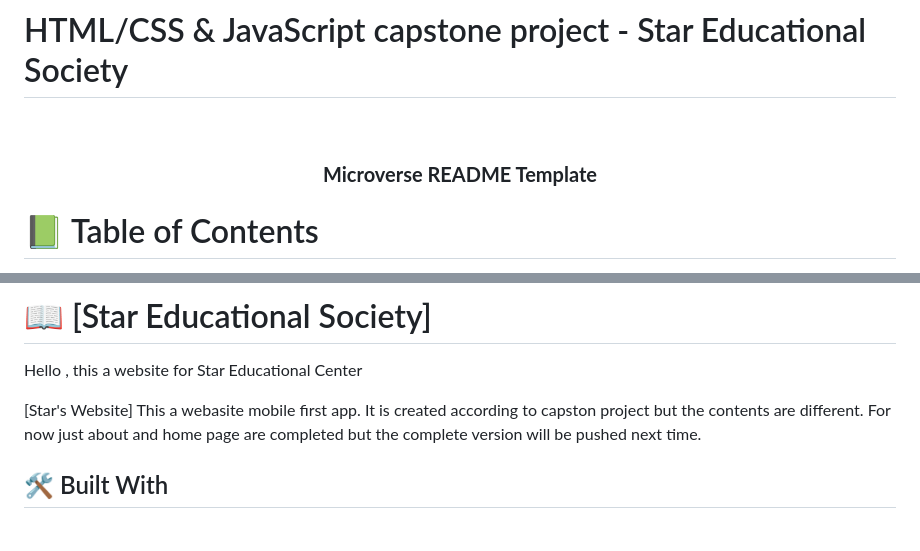
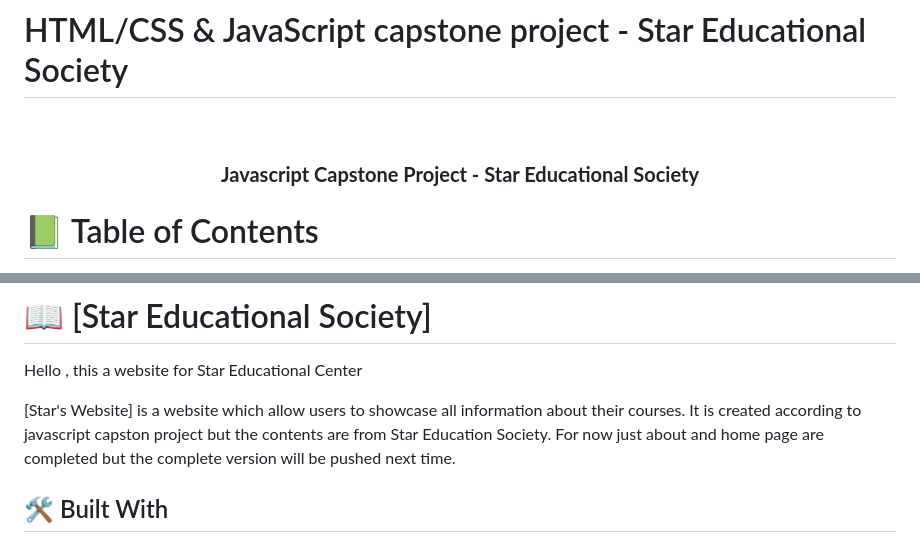
Before and after one commit to Elhambasir/capstone-project1--conference-page, a Markdown page: README.md, 2 parts joined by grey strips. GitHub-like rendering.

```diff
--- a/README.md
+++ b/README.md
@@ -4,7 +4,7 @@
 <div align="center">
   <br/>
 
-  <h3><b>Microverse README Template</b></h3>
+  <h3><b>Javascript Capstone Project  - Star Educational Society </b></h3>
 
 </div>
 
@@ -35,7 +35,7 @@
 # 📖 [Star Educational Society] <a name="about-project">
 Hello , this a website for Star Educational Center</a>
 
-[Star's Website] This a webasite mobile first app. It is created according to capston project but the contents are different. For now just about and home page are completed but the complete version will be pushed next time.
+[Star's Website] is a website which allow users to showcase all information about their courses. It is created according to javascript capston project but the contents are from Star Education Society. For now just about and home page are completed but the complete version will be pushed next time.
 
 ## 🛠 Built With
 
```
Also changed, not shown: other parts of README.md (+2 -2 lines).
